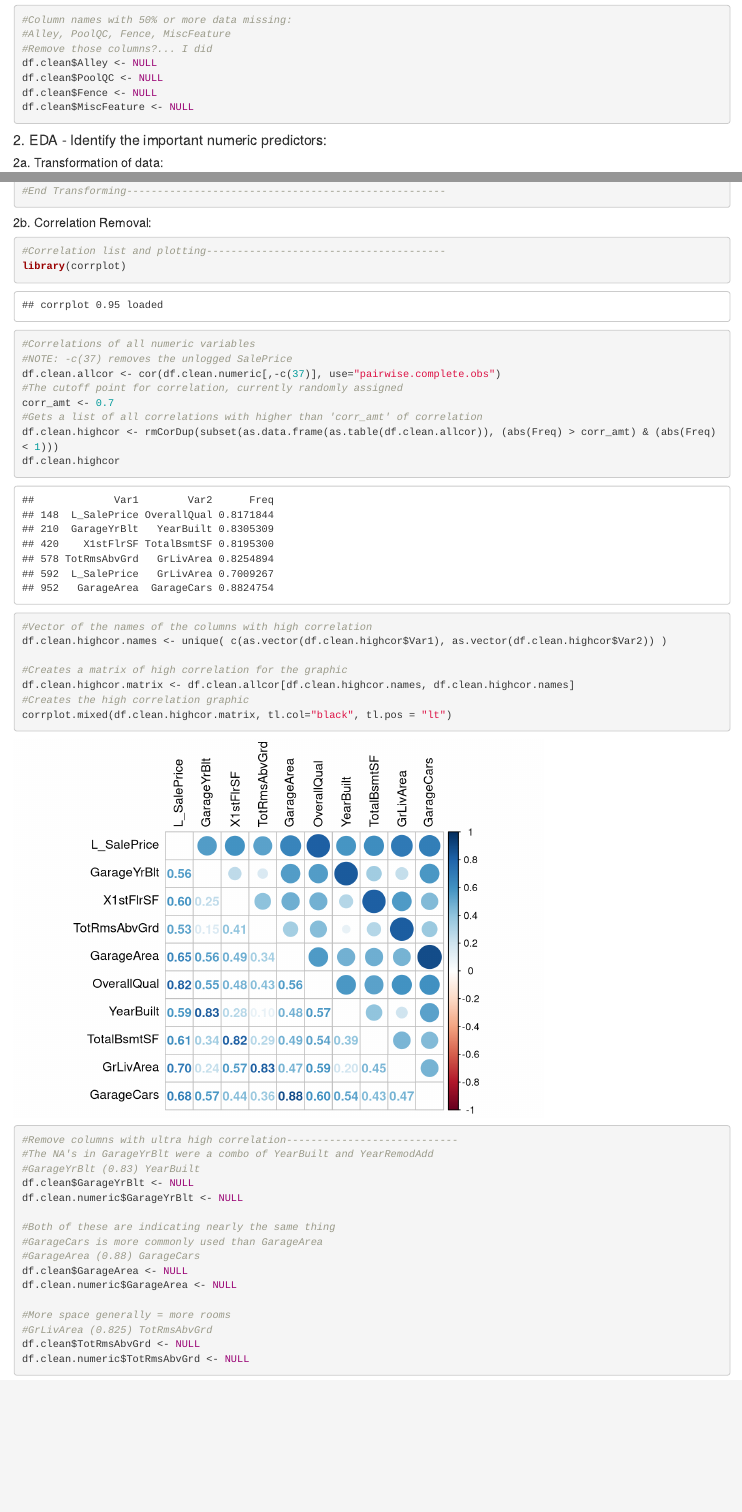
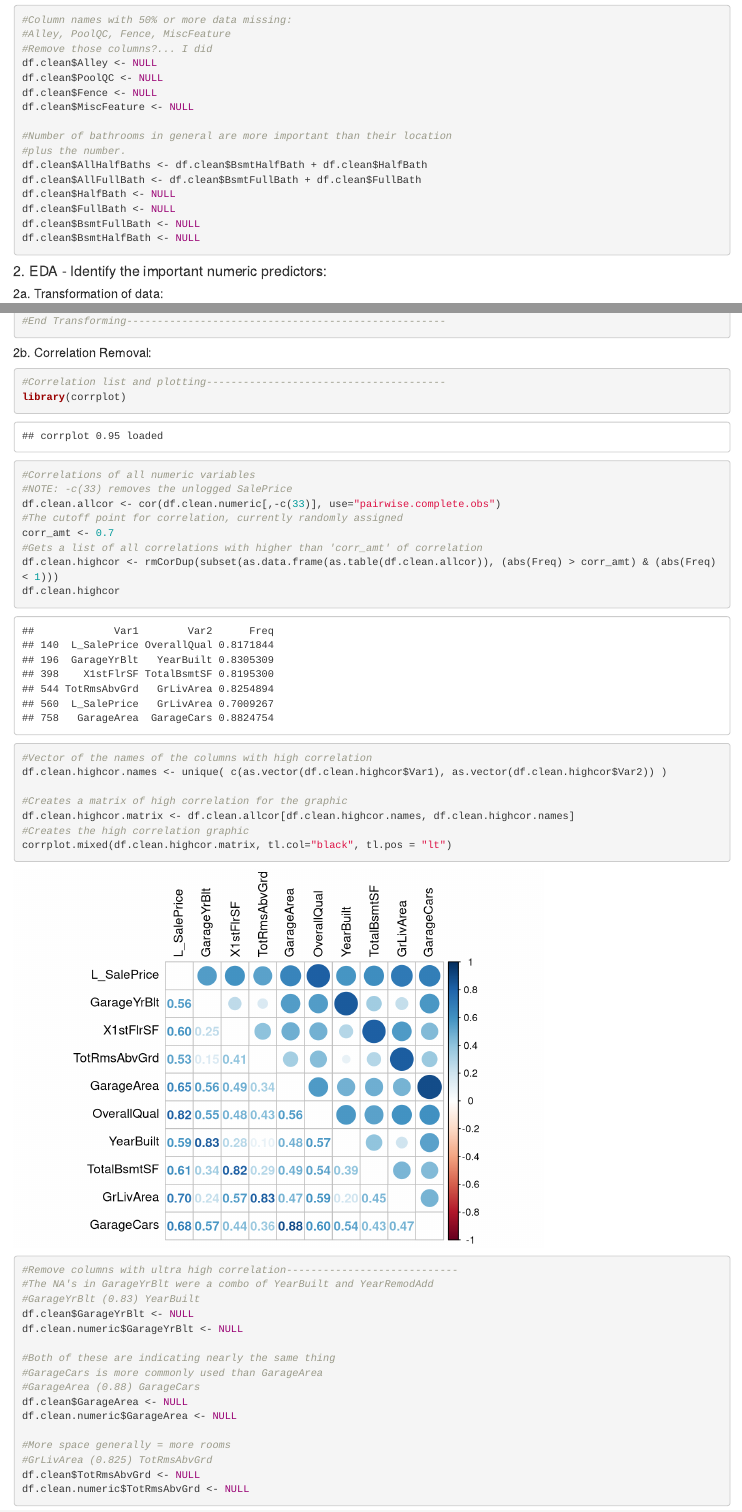
Before and after one commit to metwigz/DS6372_Project1, an R Markdown document (6372_Project1.Rmd): the page in a window 1100 px wide, from 2610 px down, and a second part further down, joined at a grey line. Rendered offline with R 4.5, knitr and Pandoc, with nearby package versions; some code elsewhere in the file could not run offline.

````diff
--- a/6372_Project1.Rmd
+++ b/6372_Project1.Rmd
@@ -77,6 +77,15 @@
 df.clean$PoolQC <- NULL
 df.clean$Fence <- NULL
 df.clean$MiscFeature <- NULL
+
+#Number of bathrooms in general are more important than their location
+#plus the number.
+df.clean$AllHalfBaths <- df.clean$BsmtHalfBath + df.clean$HalfBath
+df.clean$AllFullBath <- df.clean$BsmtFullBath + df.clean$FullBath
+df.clean$HalfBath <- NULL
+df.clean$FullBath <- NULL
+df.clean$BsmtFullBath <- NULL
+df.clean$BsmtHalfBath <- NULL
 ```
 
 ```{r echo=FALSE, include=FALSE}
@@ -124,8 +133,8 @@
 #Correlation list and plotting---------------------------------------
 library(corrplot)
 #Correlations of all numeric variables
-#NOTE: -c(37) removes the unlogged SalePrice
-df.clean.allcor <- cor(df.clean.numeric[,-c(37)], use="pairwise.complete.obs")
+#NOTE: -c(33) removes the unlogged SalePrice
+df.clean.allcor <- cor(df.clean.numeric[,-c(33)], use="pairwise.complete.obs")
 #The cutoff point for correlation, currently randomly assigned
 corr_amt <- 0.7
 #Gets a list of all correlations with higher than 'corr_amt' of correlation
````
Also changed, not shown: 6372_Project1.Rmd (14 more changed lines).
